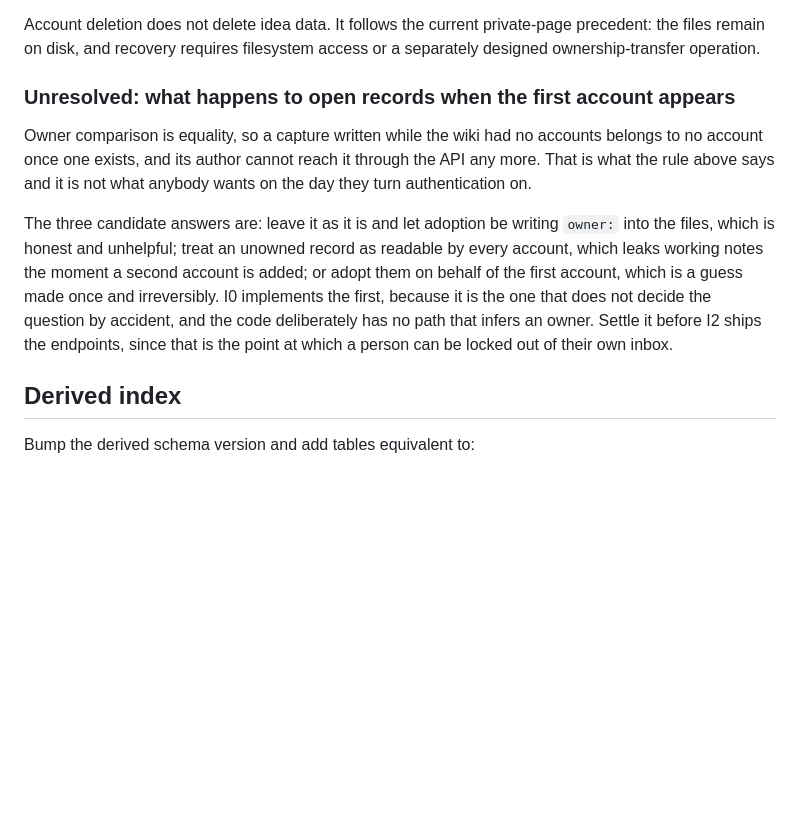
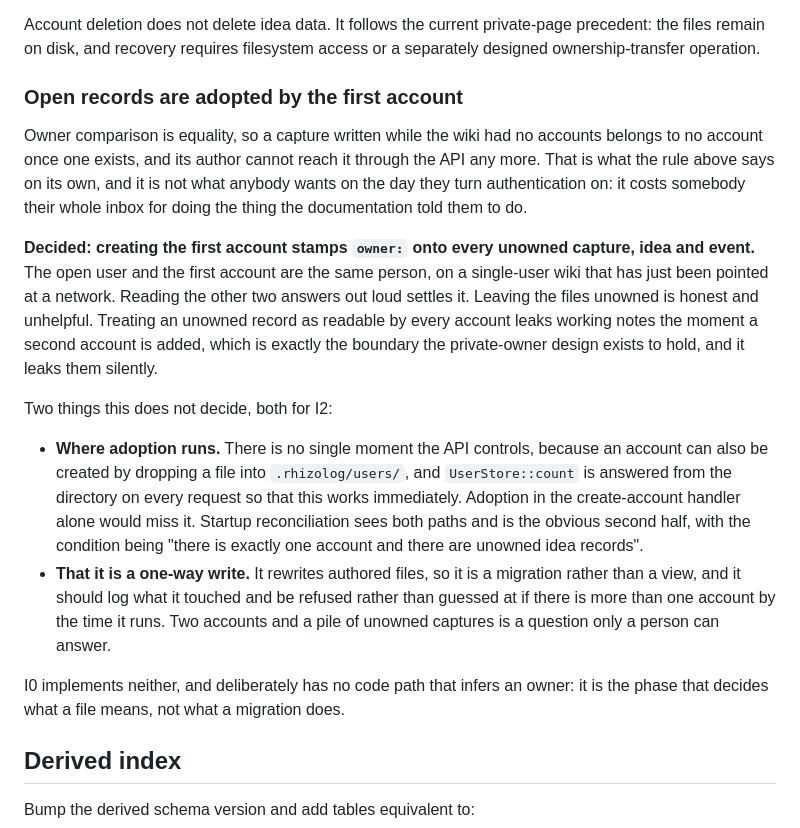
Before and after one commit to grindshell/rhizolog, a Markdown page: knowledge-base/idea-inbox.md, the part around the change. Drawn GitHub-style; blank space fills up the shorter version.

Commit message:
kb: the first account adopts the open user's captures
The hole I0 left open, closed. Owner comparison is equality, so a capture
written while the wiki had no accounts belongs to no account once one exists,
which costs somebody their whole inbox for doing exactly what the
documentation told them to do.

Creating the first account will stamp `owner:` onto every unowned capture,
idea and event. The open user and the first account are the same person on a
single-user wiki that has just been pointed at a network, and the two
alternatives are worse: leaving the files unowned is honest and unhelpful, and
treating an unowned record as readable by everybody leaks working notes
silently the first time a second account is added.

Where it runs is still open, and the reason is worth keeping: an account can
also be created by dropping a file into `.rhizolog/users/`, which is a
supported thing that takes effect on the next request, so no create-account
handler sees it. It also rewrites authored files, which makes it a migration
rather than a view, and it should refuse rather than guess if more than one
account exists by the time it runs.

No code, and none in I0 either. This is the phase that decides what a file
means, not what a migration does.

```diff
--- a/knowledge-base/idea-inbox.md
+++ b/knowledge-base/idea-inbox.md
@@ -259,21 +259,39 @@ Account deletion does not delete idea data. It follows the current private-page
 precedent: the files remain on disk, and recovery requires filesystem access or
 a separately designed ownership-transfer operation.
 
-### Unresolved: what happens to open records when the first account appears
+### Open records are adopted by the first account
 
 Owner comparison is equality, so a capture written while the wiki had no
 accounts belongs to no account once one exists, and its author cannot reach it
-through the API any more. That is what the rule above says and it is not what
-anybody wants on the day they turn authentication on.
+through the API any more. That is what the rule above says on its own, and it is
+not what anybody wants on the day they turn authentication on: it costs somebody
+their whole inbox for doing the thing the documentation told them to do.
 
-The three candidate answers are: leave it as it is and let adoption be writing
-`owner:` into the files, which is honest and unhelpful; treat an unowned record
-as readable by every account, which leaks working notes the moment a second
-account is added; or adopt them on behalf of the first account, which is a
-guess made once and irreversibly. I0 implements the first, because it is the one
-that does not decide the question by accident, and the code deliberately has no
-path that infers an owner. Settle it before I2 ships the endpoints, since that
-is the point at which a person can be locked out of their own inbox.
+**Decided: creating the first account stamps `owner:` onto every unowned
+capture, idea and event.** The open user and the first account are the same
+person, on a single-user wiki that has just been pointed at a network. Reading
+the other two answers out loud settles it. Leaving the files unowned is honest
+and unhelpful. Treating an unowned record as readable by every account leaks
+working notes the moment a second account is added, which is exactly the
+boundary the private-owner design exists to hold, and it leaks them silently.
+
+Two things this does not decide, both for I2:
+
+- **Where adoption runs.** There is no single moment the API controls, because
+  an account can also be created by dropping a file into `.rhizolog/users/`,
+  and `UserStore::count` is answered from the directory on every request so
+  that this works immediately. Adoption in the create-account handler alone
+  would miss it. Startup reconciliation sees both paths and is the obvious
+  second half, with the condition being "there is exactly one account and there
+  are unowned idea records".
+- **That it is a one-way write.** It rewrites authored files, so it is a
+  migration rather than a view, and it should log what it touched and be
+  refused rather than guessed at if there is more than one account by the time
+  it runs. Two accounts and a pile of unowned captures is a question only a
+  person can answer.
+
+I0 implements neither, and deliberately has no code path that infers an owner:
+it is the phase that decides what a file means, not what a migration does.
 
 ## Derived index
 
```
Also changed, not shown: TODO.md (+9 -7 lines).
